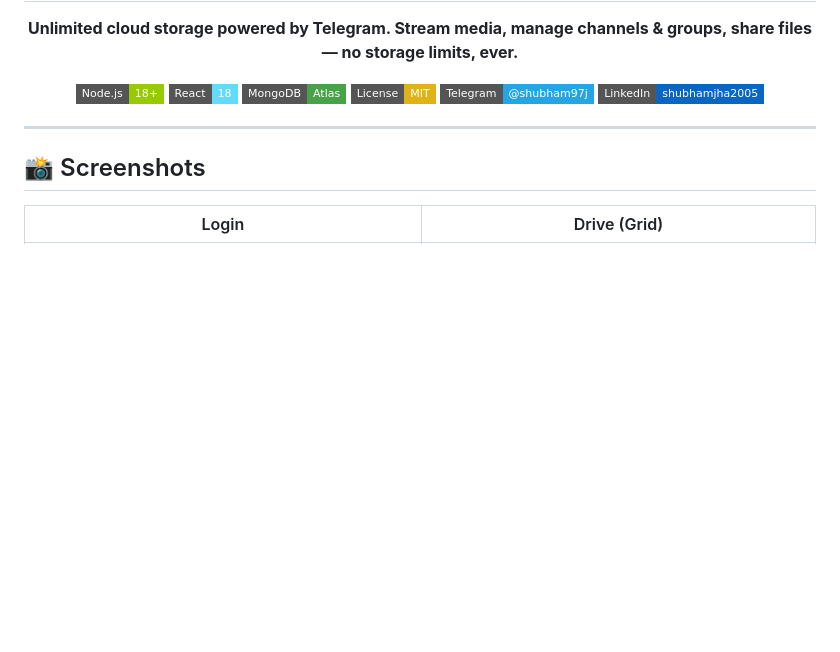
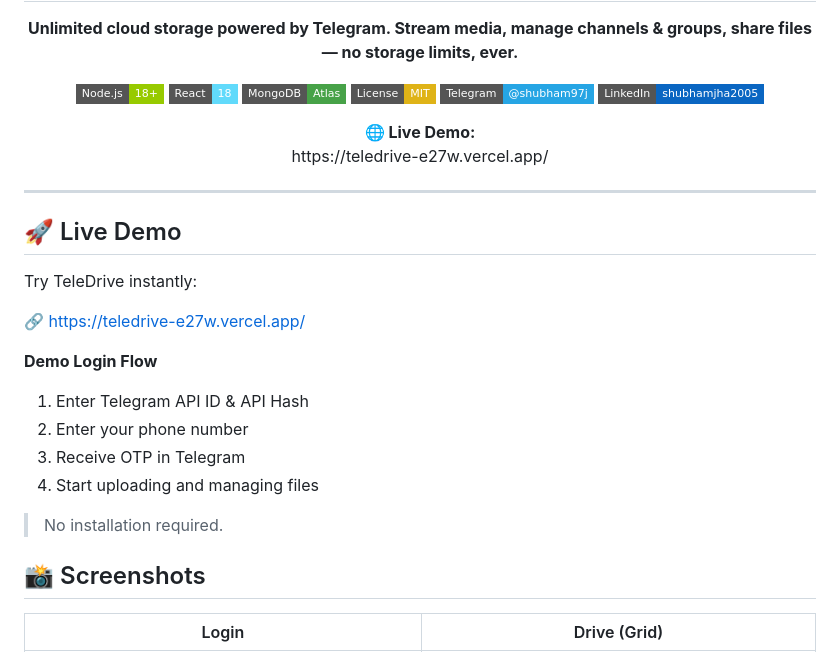
Before and after one commit to ShUBHaMJHA9/TeleDrive, a Markdown page: README.md, the part around the change. Drawn GitHub-style; badges without logos; blank space fills up the shorter version.

```diff
--- a/README.md
+++ b/README.md
@@ -12,9 +12,30 @@
     <a href="https://t.me/shubham97j"><img src="https://img.shields.io/badge/Telegram-@shubham97j-26A5E4?style=flat-square&logo=telegram"/></a>
     <a href="https://www.linkedin.com/in/shubhamjha2005/"><img src="https://img.shields.io/badge/LinkedIn-shubhamjha2005-0A66C2?style=flat-square&logo=linkedin"/></a>
   </p>
+
+  <p>
+    <strong>🌐 Live Demo:</strong><br>
+    https://teledrive-e27w.vercel.app/
+  </p>
+
 </div>
 
 ---
+
+## 🚀 Live Demo
+
+Try TeleDrive instantly:
+
+🔗 https://teledrive-e27w.vercel.app/
+
+**Demo Login Flow**
+1. Enter Telegram API ID & API Hash
+2. Enter your phone number
+3. Receive OTP in Telegram
+4. Start uploading and managing files
+
+> No installation required.
+>
 
 ## 📸 Screenshots
 
```
